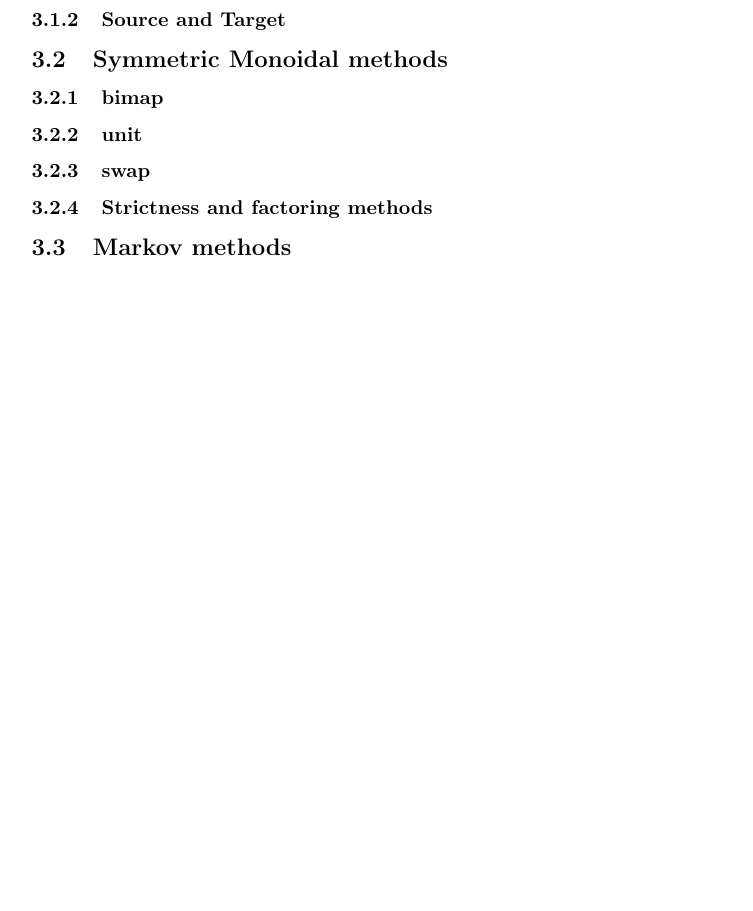
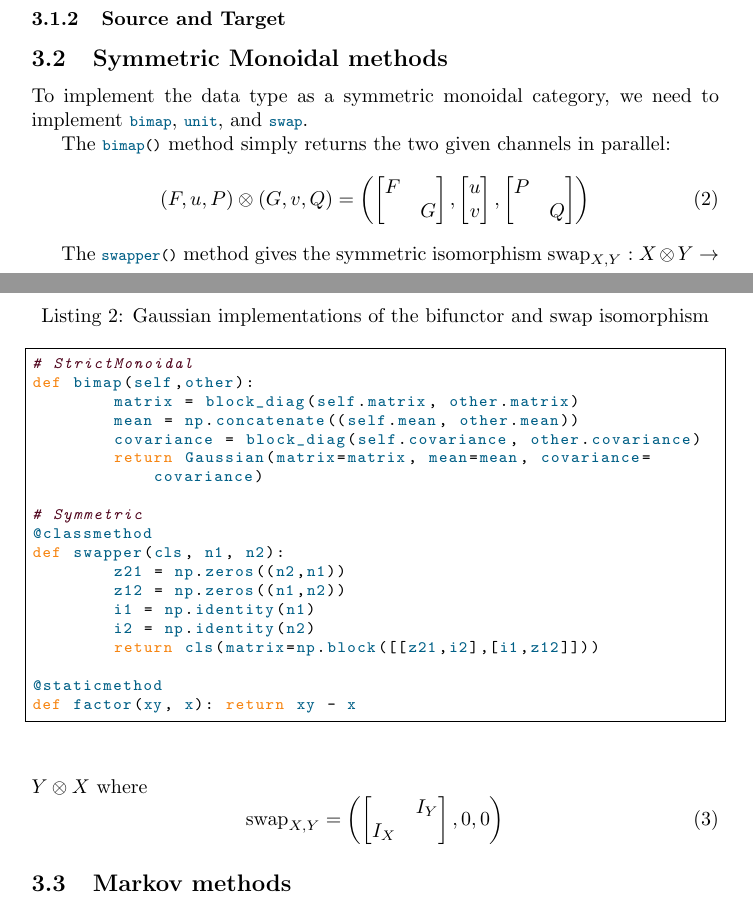
Before and after one commit to drewmcneely/summer-2021-category-report, a LaTeX paper (main.tex, which reads mystyle.sty, tex/kalman-implementation.tex): part of page 4 of 4 before the commit and two parts of pages 4 and 5 of 5 after it, the two joined at a grey line, cut so that both start at the same text, the shorter picture padded with empty space. Compiled offline with pdfLaTeX.

Commit message:
fleshed out some monoidal methods

```diff
--- a/mystyle.sty
+++ b/mystyle.sty
@@ -3,6 +3,8 @@
 \usepackage{listings}
 \usepackage[dvipsnames]{xcolor}
 \usepackage{dsfont}
+\usepackage{float}
+\usepackage{amsmath, amssymb}
 
 \definecolor{UTTeal}{RGB}{0,95,134}
 
@@ -29,6 +31,6 @@
   commentstyle=\itshape\color{purple!40!black},
 }
 
-\lstset{escapechar=@,style=custompy}
+\lstset{style=custompy}
 
 \newcommand{\reals}{\mathds{R}}
--- a/tex/kalman-implementation.tex
+++ b/tex/kalman-implementation.tex
@@ -2,9 +2,42 @@
     \subsection{Category methods}
 	\subsubsection{Compose and Identity}
 	\subsubsection{Source and Target}
-    \subsection{Symmetric Monoidal methods}
-	\subsubsection{bimap}
-	\subsubsection{unit}
-	\subsubsection{swap}
-	\subsubsection{Strictness and factoring methods}
-    \subsection{Markov methods}
+\subsection{Symmetric Monoidal methods}
+To implement the data type as a symmetric monoidal category, we need to implement \lstinline{bimap}, \lstinline{unit}, and \lstinline{swap}.
+
+
+\begin{lstlisting}[float, floatplacement=H, caption=Gaussian implementations of the bifunctor and swap isomorphism, label=kalman-monoidal, language=Python, frame=single]
+# StrictMonoidal
+def bimap(self,other):
+	matrix = block_diag(self.matrix, other.matrix)
+	mean = np.concatenate((self.mean, other.mean))
+	covariance = block_diag(self.covariance, other.covariance)
+	return Gaussian(matrix=matrix, mean=mean, covariance=covariance)
+
+# Symmetric
+@classmethod
+def swapper(cls, n1, n2):
+	z21 = np.zeros((n2,n1))
+	z12 = np.zeros((n1,n2))
+	i1 = np.identity(n1)
+	i2 = np.identity(n2)
+	return cls(matrix=np.block([[z21,i2],[i1,z12]]))
+
+@staticmethod
+def factor(xy, x): return xy - x
+\end{lstlisting}
+
+The \lstinline{bimap()} method simply returns the two given channels in parallel:
+\begin{equation}
+	(F,u,P) \otimes (G,v,Q) = \left(
+	\begin{bmatrix} F & \\ & G \end{bmatrix},
+	\begin{bmatrix} u \\ v \end{bmatrix},
+	\begin{bmatrix} P & \\ & Q \end{bmatrix}\right)
+\end{equation}
+
+The \lstinline{swapper()} method gives the symmetric isomorphism $\mathrm{swap}_{X,Y}: X\otimes Y \rightarrow Y\otimes X$ where
+\begin{equation}
+	\mathrm{swap}_{X,Y} = \left(
+	\begin{bmatrix} & I_Y \\ I_X & \end{bmatrix}, 0, 0\right)
+\end{equation}
+\subsection{Markov methods}
```
Also changed, not shown: tex/category-encoding.tex (+15 -15 lines), tex/kalman-implementation.tex (6 more changed lines).
